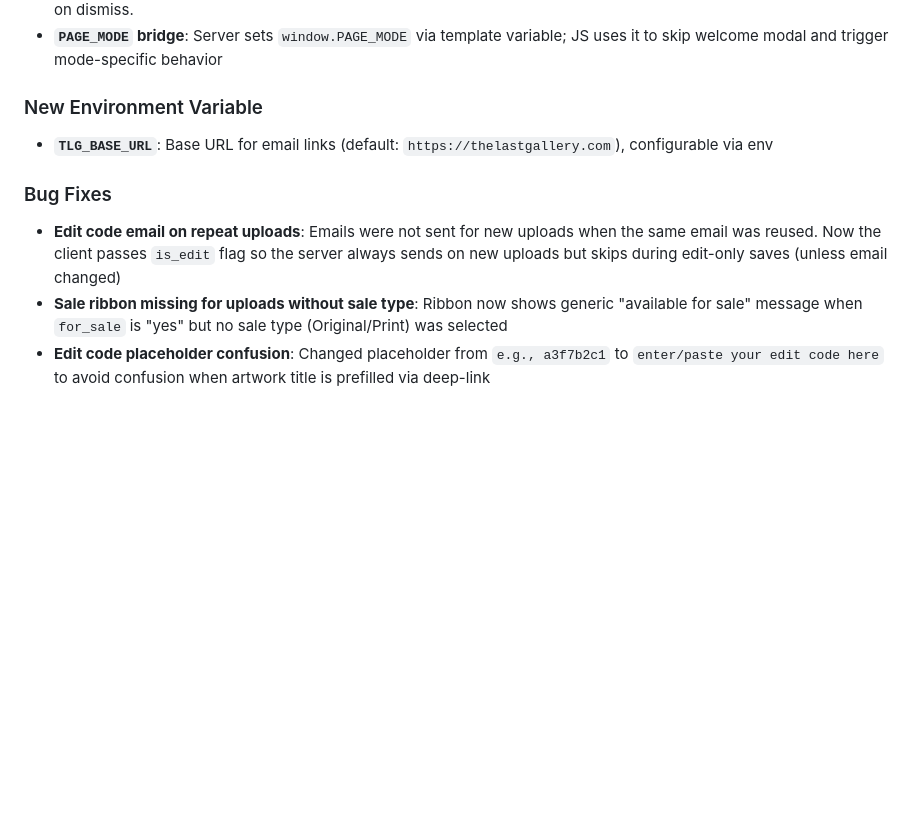
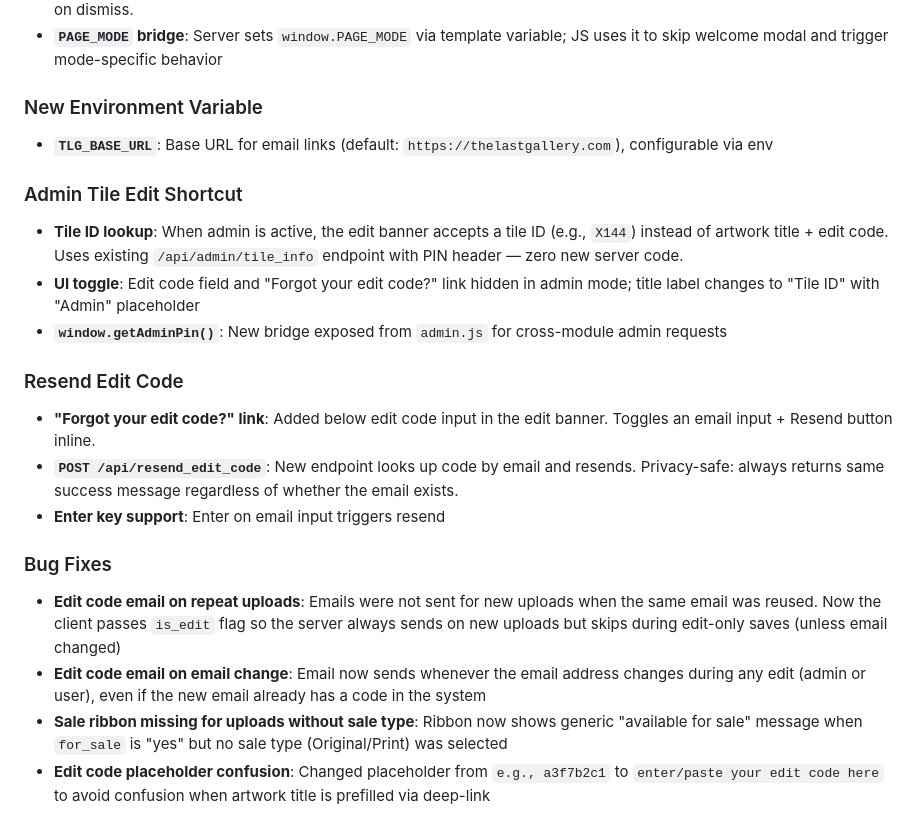
Before and after one commit to 989Daren/last_gallery, a Markdown page: CHANGELOG.md, the part around the change. Drawn GitHub-style; blank space fills up the shorter version.

Commit message:
Update CHANGELOG.md and CLAUDE.md with admin edit, resend code, email fix
Co-Authored-By: Claude Opus 4.6 <noreply@anthropic.com>

```diff
--- a/CHANGELOG.md
+++ b/CHANGELOG.md
@@ -19,8 +19,19 @@
 ### New Environment Variable
 - **`TLG_BASE_URL`**: Base URL for email links (default: `https://thelastgallery.com`), configurable via env
 
+### Admin Tile Edit Shortcut
+- **Tile ID lookup**: When admin is active, the edit banner accepts a tile ID (e.g., `X144`) instead of artwork title + edit code. Uses existing `/api/admin/tile_info` endpoint with PIN header — zero new server code.
+- **UI toggle**: Edit code field and "Forgot your edit code?" link hidden in admin mode; title label changes to "Tile ID" with "Admin" placeholder
+- **`window.getAdminPin()`**: New bridge exposed from `admin.js` for cross-module admin requests
+
+### Resend Edit Code
+- **"Forgot your edit code?" link**: Added below edit code input in the edit banner. Toggles an email input + Resend button inline.
+- **`POST /api/resend_edit_code`**: New endpoint looks up code by email and resends. Privacy-safe: always returns same success message regardless of whether the email exists.
+- **Enter key support**: Enter on email input triggers resend
+
 ### Bug Fixes
 - **Edit code email on repeat uploads**: Emails were not sent for new uploads when the same email was reused. Now the client passes `is_edit` flag so the server always sends on new uploads but skips during edit-only saves (unless email changed)
+- **Edit code email on email change**: Email now sends whenever the email address changes during any edit (admin or user), even if the new email already has a code in the system
 - **Sale ribbon missing for uploads without sale type**: Ribbon now shows generic "available for sale" message when `for_sale` is "yes" but no sale type (Original/Print) was selected
 - **Edit code placeholder confusion**: Changed placeholder from `e.g., a3f7b2c1` to `enter/paste your edit code here` to avoid confusion when artwork title is prefilled via deep-link
 
```
Also changed, not shown: CLAUDE.md (+7 -3 lines).
